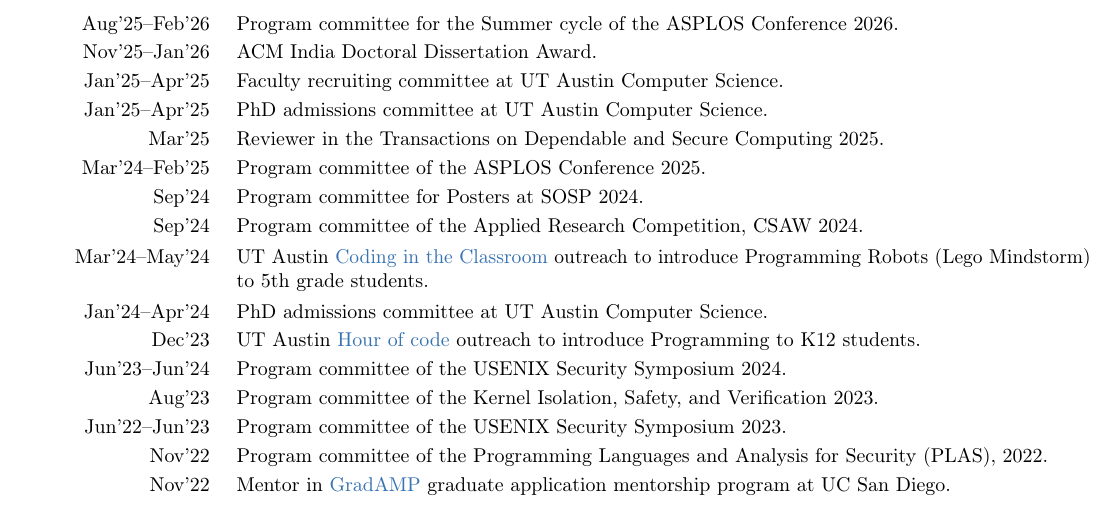
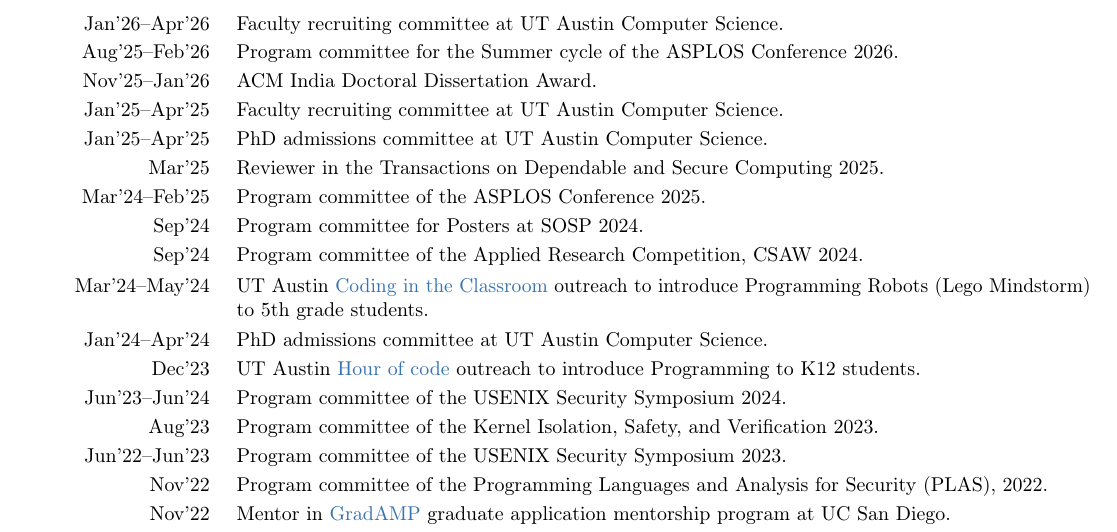
Before and after one commit to shravanrn/shravanrn.github.io, a LaTeX CV (_resume/resume.tex, which reads _resume/service.tex): part of page 3 of 4, cut at the place of the change. Compiled offline with pdfLaTeX.

Commit message:
More resume updates

```diff
--- a/_resume/service.tex
+++ b/_resume/service.tex
@@ -2,6 +2,9 @@
 
 % Invited to program committee of the USENIX Security Symposium 2025.
 % Invited to program committee of the Applied Research Competition, CSAW 2021.
+
+\cvitem{Jan'26--Apr'26}
+{ Faculty recruiting committee at UT Austin Computer Science. }
 
 \cvitem{Aug'25--Feb'26}
 { Program committee for the Summer cycle of the ASPLOS Conference 2026. }
```
Also changed, not shown: resume.pdf.
